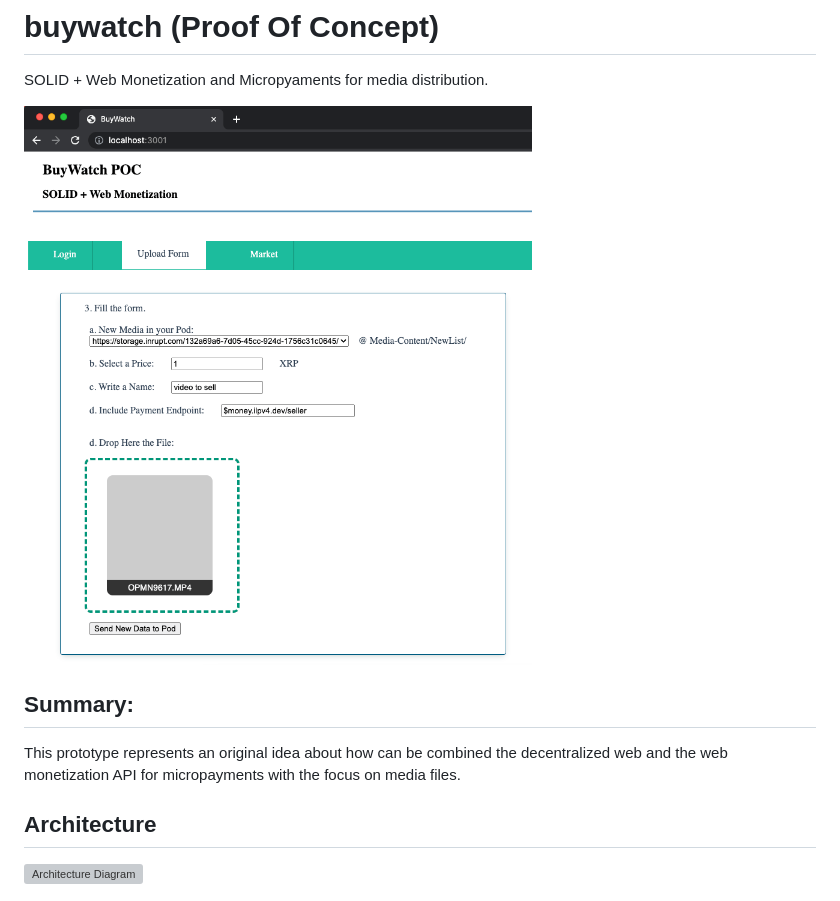
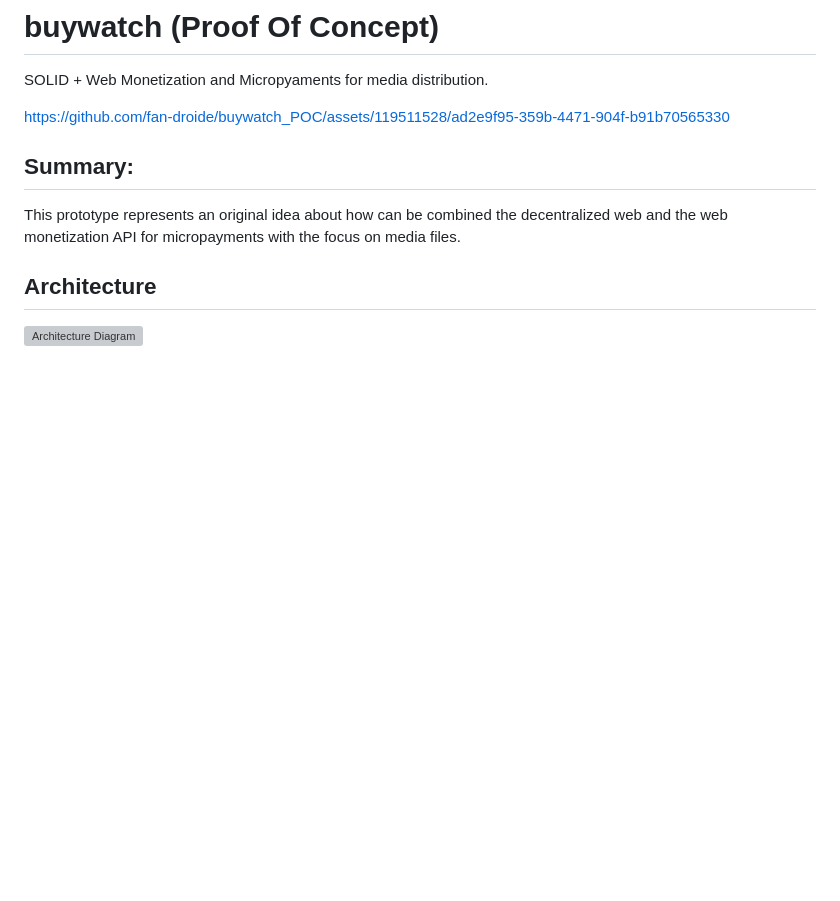
Before and after one commit to fan-droide/buywatch_POC, a Markdown page: README.md, the part around the change. Rendered like a GitHub page; blank space fills up the shorter version; grey boxes are pictures that could not be loaded.

Commit message:
Update README.md
Add GitHub video

```diff
--- a/README.md
+++ b/README.md
@@ -1,7 +1,10 @@
 # buywatch (Proof Of Concept)
 SOLID + Web Monetization and Micropyaments for media distribution.
 
-[![Watch the demo video](https://raw.githubusercontent.com/fan-droide/buywatch_POC/main/screenshots/step04_uploadform.png)](https://youtu.be/x0xWy5PDFhQ)
+
+https://github.com/fan-droide/buywatch_POC/assets/119511528/ad2e9f95-359b-4471-904f-b91b70565330
+
+
 
 ## Summary:
 This prototype represents an original idea about how can be combined the decentralized web and the web monetization API for micropayments with the focus on media files.
```
